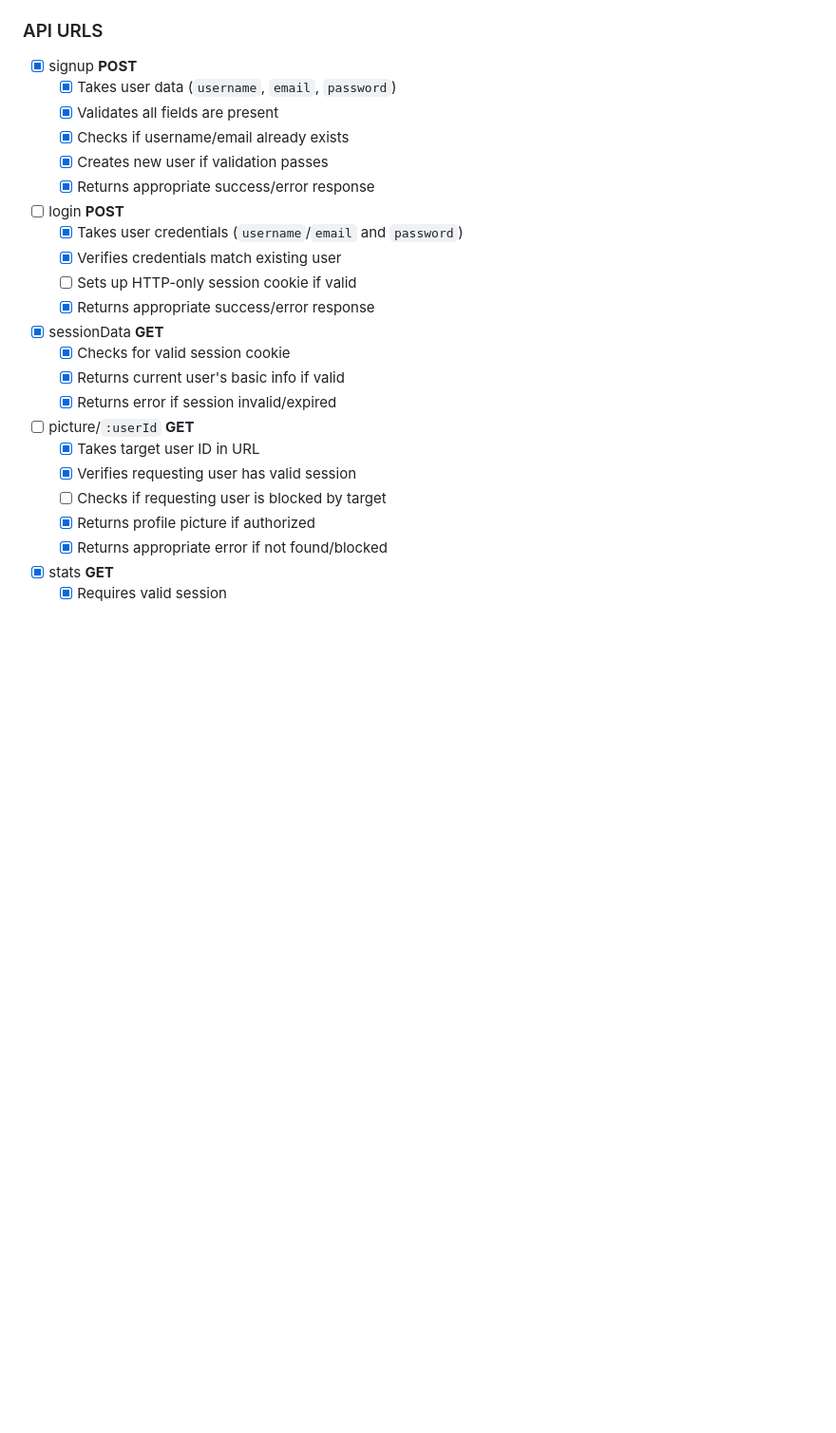
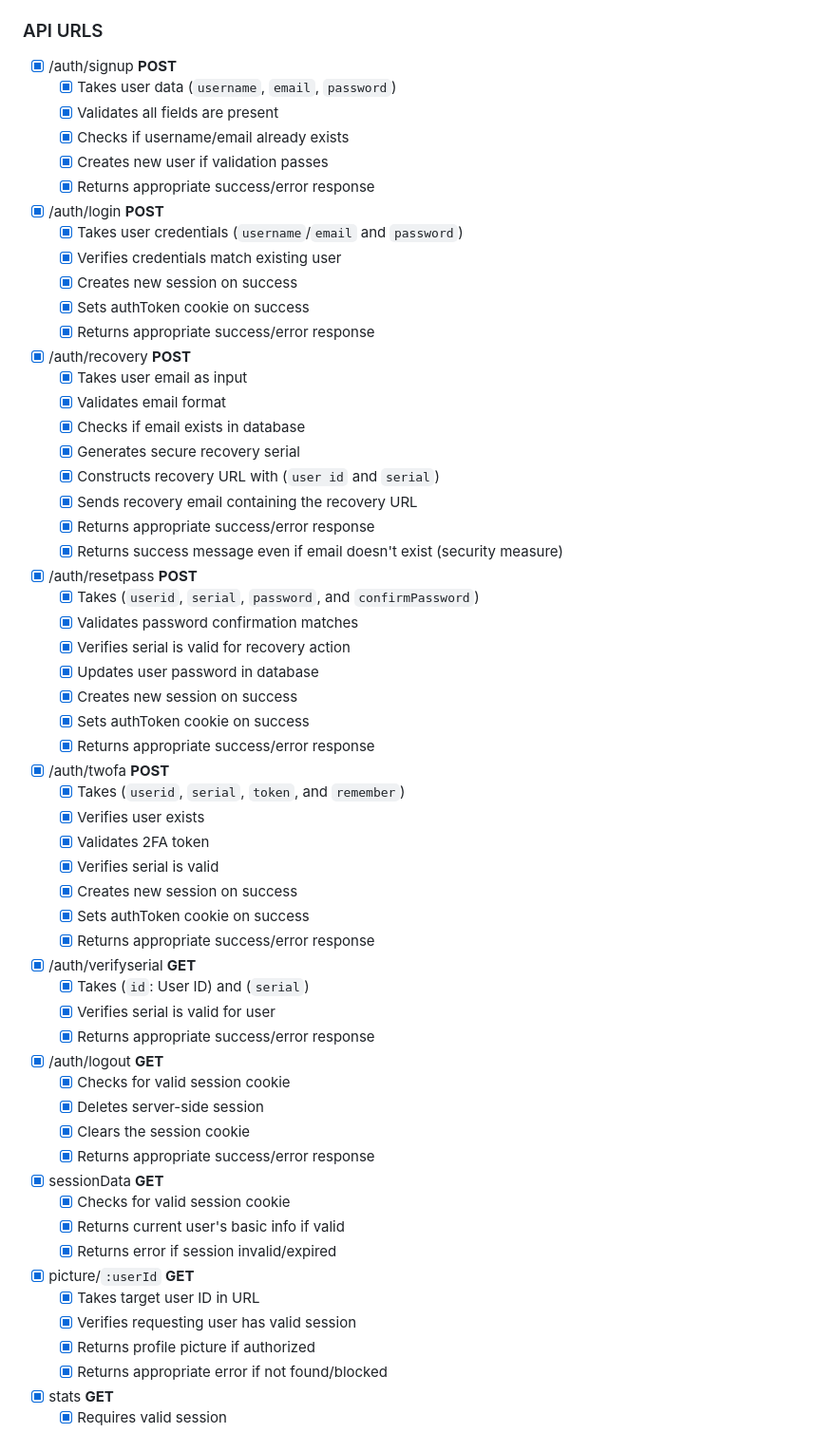
Before and after one commit to oussamakami/gamepad, a Markdown page: README.md, the part around one of its changes. Shown at 95% size. Drawn GitHub-style; blank space fills up the shorter version.

```diff
--- a/README.md
+++ b/README.md
@@ -568,25 +616,60 @@ Follow the steps below to set up the project:
         - [X] Fetch messages for a chat (`chat_id`, `page_number`) – (20 messages per page)
 
 ### API URLS
-- [X] signup **POST**
+- [X] /auth/signup **POST**
     - [X] Takes user data (`username`, `email`, `password`)
     - [X] Validates all fields are present
     - [X] Checks if username/email already exists
     - [X] Creates new user if validation passes
     - [X] Returns appropriate success/error response
-- [ ] login **POST**
+- [X] /auth/login **POST**
     - [X] Takes user credentials (`username`/`email` and `password`)
     - [X] Verifies credentials match existing user
-    - [ ] Sets up HTTP-only session cookie if valid
+    - [X] Creates new session on success
+    - [X] Sets authToken cookie on success
     - [X] Returns appropriate success/error response
+- [X] /auth/recovery **POST**
+    - [X] Takes user email as input
+    - [X] Validates email format
+    - [X] Checks if email exists in database
+    - [X] Generates secure recovery serial
+    - [X] Constructs recovery URL with (`user id` and `serial`)
+    - [X] Sends recovery email containing the recovery URL
+    - [X] Returns appropriate success/error response
+    - [X] Returns success message even if email doesn't exist (security measure)
+- [X] /auth/resetpass **POST**
+    - [X] Takes (`userid`, `serial`, `password`, and `confirmPassword`)
+    - [X] Validates password confirmation matches
+    - [X] Verifies serial is valid for recovery action
+    - [X] Updates user password in database
+    - [X] Creates new session on success
+    - [X] Sets authToken cookie on success
+    - [X] Returns appropriate success/error response
+- [X] /auth/twofa **POST**
+    - [X] Takes (`userid`, `serial`, `token`, and `remember`)
+    - [X] Verifies user exists
+    - [X] Validates 2FA token
+    - [X] Verifies serial is valid
+    - [X] Creates new session on success
+    - [X] Sets authToken cookie on success
+    - [X] Returns appropriate success/error response
+- [X] /auth/verifyserial **GET**
+    - [X] Takes (`id`: User ID) and (`serial`)
+    - [X] Verifies serial is valid for user
+    - [X] Returns appropriate success/error response
+- [X] /auth/logout **GET**
+    - [X] Checks for valid session cookie
+    - [X] Deletes server-side session
+    - [X] Clears the session cookie
+    - [X] Returns appropriate success/error response
+
 - [X] sessionData **GET**
     - [X] Checks for valid session cookie
     - [X] Returns current user's basic info if valid
     - [X] Returns error if session invalid/expired
-- [ ] picture/`:userId` **GET**
+- [X] picture/`:userId` **GET**
     - [X] Takes target user ID in URL
     - [X] Verifies requesting user has valid session
-    - [ ] Checks if requesting user is blocked by target
     - [X] Returns profile picture if authorized
     - [X] Returns appropriate error if not found/blocked
 - [X] stats **GET**
```
Also changed, not shown: other parts of README.md (+77 -9 lines).
